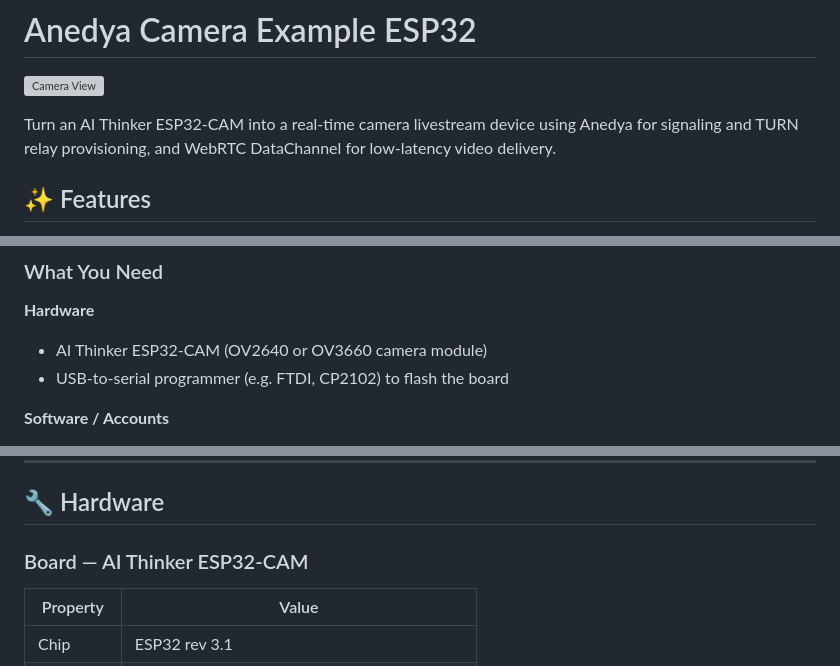
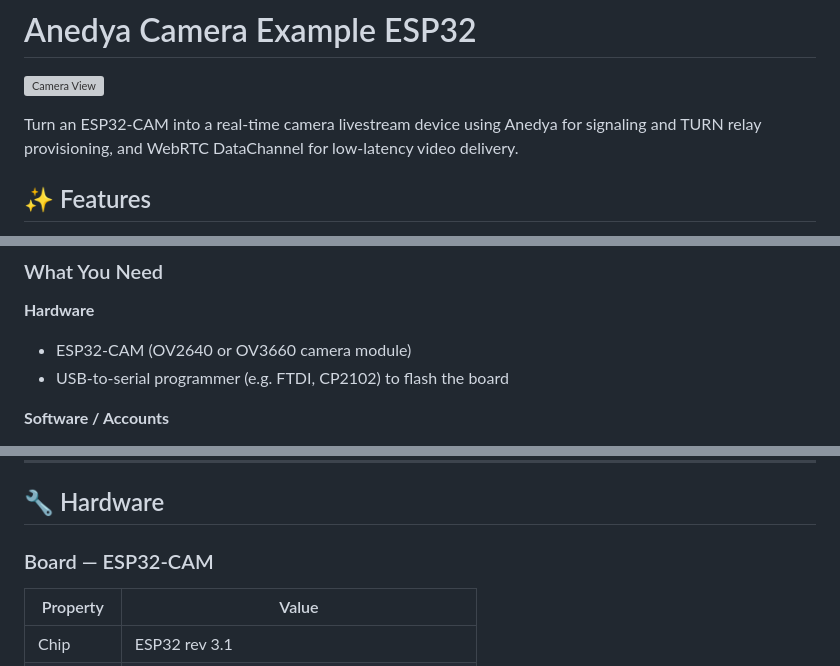
Before and after one commit to anedyaio/anedya-camera-livestream-example-esp32, a Markdown page: README.md, 3 parts joined by grey strips. GitHub-like rendering; grey boxes are pictures that could not be loaded.

Commit message:
docs: generalize AI Thinker ESP32-CAM references to ESP32-CAM in README

```diff
--- a/README.md
+++ b/README.md
@@ -9,7 +9,7 @@
 
 ![Camera View](./media/camera_view.png)
 
-Turn an AI Thinker ESP32-CAM into a real-time camera livestream device using Anedya for signaling and TURN relay provisioning, and WebRTC DataChannel for low-latency video delivery.
+Turn an ESP32-CAM into a real-time camera livestream device using Anedya for signaling and TURN relay provisioning, and WebRTC DataChannel for low-latency video delivery.
 
 ## ✨ Features
 
@@ -87,7 +87,7 @@ This project does not use WebRTC RTP video tracks. Instead, camera JPEG frames a
 ### What You Need
 
 **Hardware**
-- AI Thinker ESP32-CAM (OV2640 or OV3660 camera module)
+- ESP32-CAM (OV2640 or OV3660 camera module)
 - USB-to-serial programmer (e.g. FTDI, CP2102) to flash the board
 
 **Software / Accounts**
@@ -202,7 +202,7 @@ Enable `CONFIG_DATACHANNEL_TEST_MODE` in menuconfig to skip camera init entirely
 
 ## 🔧 Hardware
 
-### Board — AI Thinker ESP32-CAM
+### Board — ESP32-CAM
 
 | Property | Value |
 |---|---|
```
Also changed, not shown: other parts of README.md (+2 -2 lines).
